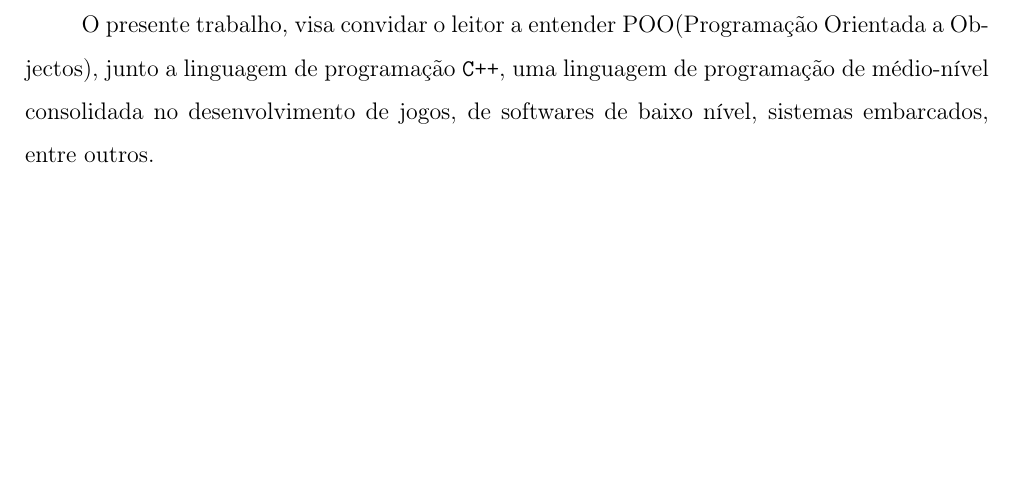
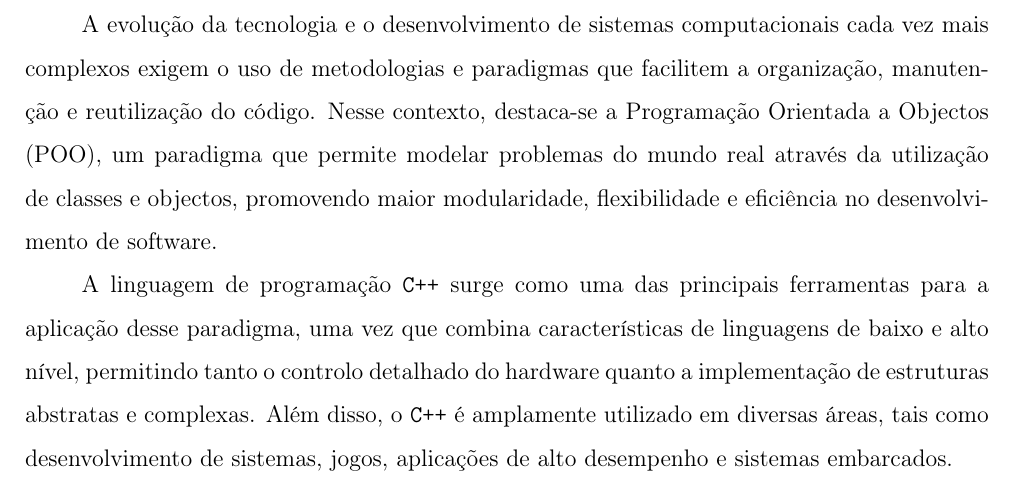
Before and after one commit to Usarmame/Latex, a LaTeX document (Pr001-LP-Cpp/conteudo.tex): part of page 4 of 13, cut at the place of the change, the shorter picture padded with empty space. Compiled offline with pdfLaTeX.

Commit message:
introducao

```diff
--- a/Pr001-LP-Cpp/conteudo.tex
+++ b/Pr001-LP-Cpp/conteudo.tex
@@ -101,9 +101,18 @@
 \newpage
 \pagenumbering{arabic}
 \section{Introdução}
-O presente trabalho, visa convidar o leitor a entender POO(Programação Orientada a Objectos), junto a linguagem de programação \texttt{C++},
-uma linguagem de programação de médio-nível consolidada no desenvolvimento de jogos, de softwares de baixo nível,
- sistemas embarcados, entre outros.
+A evolução da tecnologia e o desenvolvimento de sistemas computacionais cada vez mais
+ complexos exigem o uso de metodologias e paradigmas que facilitem a organização,
+ manutenção e reutilização do código. Nesse contexto, destaca-se a Programação Orientada
+  a Objectos (POO), um paradigma que permite modelar problemas do mundo real através da
+  utilização de classes e objectos, promovendo maior modularidade, flexibilidade e eficiência no
+  desenvolvimento de software.
+
+A linguagem de programação \texttt{C++} surge como uma das principais ferramentas para a aplicação
+desse paradigma, uma vez que combina características de linguagens de baixo e alto nível, permitindo
+tanto o controlo detalhado do hardware quanto a implementação de estruturas abstratas e complexas. Além disso,
+o \texttt{C++} é amplamente utilizado em diversas áreas, tais como desenvolvimento de sistemas, jogos, aplicações
+de alto desempenho e sistemas embarcados.
 
 
 \newpage
```
Also changed, not shown: Pr001-LP-Cpp/conteudo.pdf.
